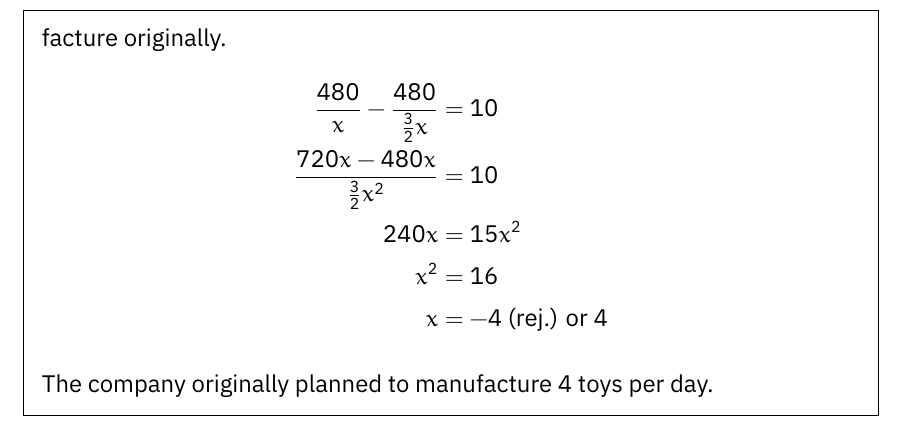
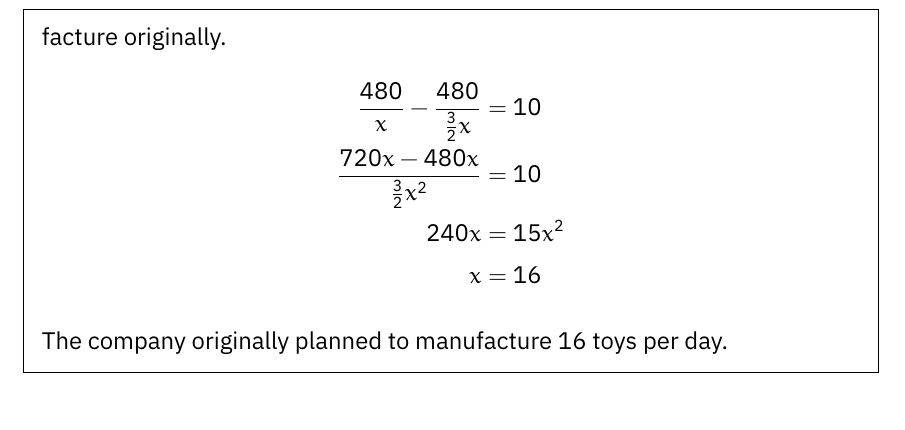
Before and after one commit to jiyometrik/schoolwork, a LaTeX problem sheet (2022-year2/math/problem-of-the-day/main.tex): part of page 4 of 4, cut so that both start at the same text. The pictures show the PDF file 2022-year2/math/problem-of-the-day/main.pdf that the author committed with the source.

Commit message:
31/3 potd correction

```diff
--- a/2022-year2/math/problem-of-the-day/main.tex
+++ b/2022-year2/math/problem-of-the-day/main.tex
@@ -136,10 +136,9 @@
 			\dfrac{480}{x} - \dfrac{480}{\frac{3}{2}x} & = 10                      \\
 			\dfrac{720x - 480x}{\frac{3}{2}x^2}        & = 10                      \\
 			240x                                       & = 15x^2                   \\
-			x^2                                        & = 16                      \\
-			x                                          & = -4 \text{ (rej.) or } 4
+			x                                        & = 16
 		\end{align*}
-		The company originally planned to manufacture 4 toys per day.
+		The company originally planned to manufacture 16 toys per day.
 	\end{solution}
 \end{questions}
 \end{document}
```
Also changed, not shown: 2022-year2/math/problem-of-the-day/main.pdf, 2022-year2/math/problem-of-the-day/main.tex (18 more changed lines).
